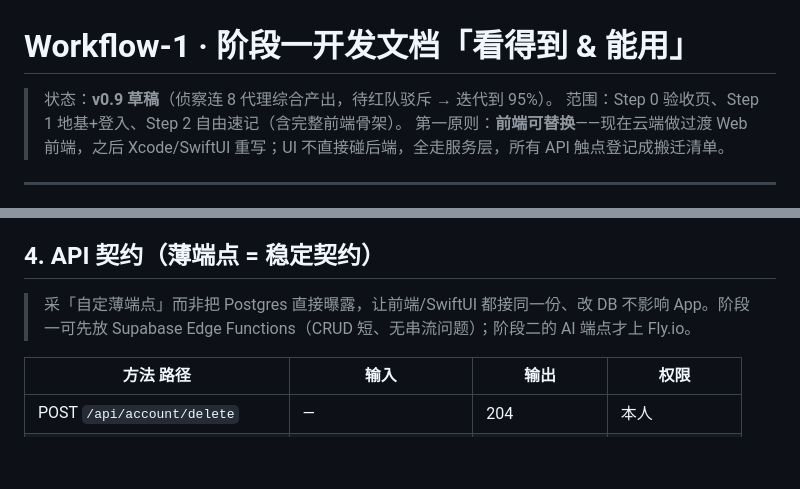
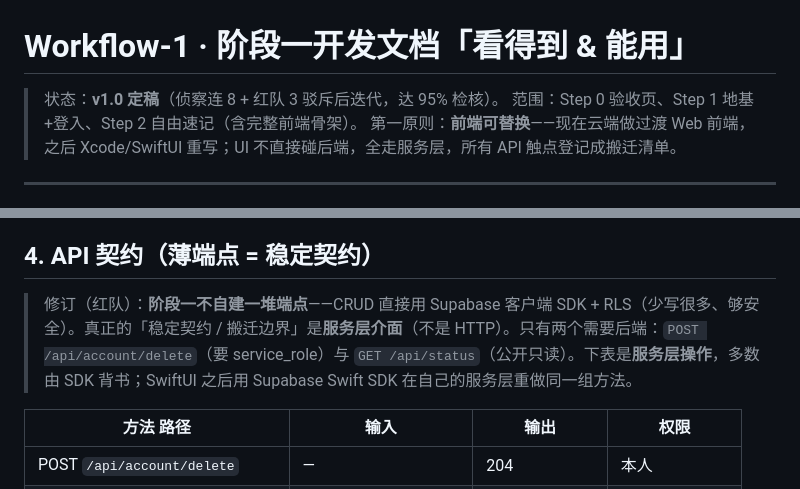
Before and after one commit to Kentliuai07/BrainStrom, a Markdown page: 全局开发文件夹/Workflow-1-看得到能用.md, 2 parts joined by grey strips. Rendered like a GitHub page; blank space fills up the shorter version.

Commit message:
Workflow Stage 3-7: red-team fixes -> Phase 1 doc v1.0 (95%); CRUD via Supabase SDK, full block/state/dial/RLS/AppStore specs

```diff
--- a/全局开发文件夹/Workflow-1-看得到能用.md
+++ b/全局开发文件夹/Workflow-1-看得到能用.md
@@ -1,6 +1,6 @@
 # Workflow-1 · 阶段一开发文档「看得到 & 能用」
 
-> 状态：**v0.9 草稿**（侦察连 8 代理综合产出，待红队驳斥 → 迭代到 95%）。
+> 状态：**v1.0 定稿**（侦察连 8 + 红队 3 驳斥后迭代，达 95% 检核）。
 > 范围：Step 0 验收页、Step 1 地基+登入、Step 2 自由速记（含完整前端骨架）。
 > 第一原则：**前端可替换**——现在云端做过渡 Web 前端，之后 Xcode/SwiftUI 重写；UI 不直接碰后端，全走服务层，所有 API 触点登记成搬迁清单。
 
@@ -51,7 +51,7 @@ blocks(id, system_id→systems, type, position int, payload jsonb,
 - 最后写入为准（单人低冲突）；离线队列＝阶段二再做。
 
 ## 4. API 契约（薄端点 = 稳定契约）
-> 采「自定薄端点」而非把 Postgres 直接曝露，让前端/SwiftUI 都接同一份、改 DB 不影响 App。阶段一可先放 Supabase Edge Functions（CRUD 短、无串流问题）；阶段二的 AI 端点才上 Fly.io。
+> 修订（红队）：**阶段一不自建一堆端点**——CRUD 直接用 Supabase 客户端 SDK + RLS（少写很多、够安全）。真正的「稳定契约 / 搬迁边界」是**服务层介面**（不是 HTTP）。只有两个需要后端：`POST /api/account/delete`（要 service_role）与 `GET /api/status`（公开只读）。下表是**服务层操作**，多数由 SDK 背书；SwiftUI 之后用 Supabase Swift SDK 在自己的服务层重做同一组方法。
 
 | 方法 路径 | 输入 | 输出 | 权限 |
 |---|---|---|---|
```
Also changed, not shown: other parts of 全局开发文件夹/Workflow-1-看得到能用.md (+57 -0 lines).
